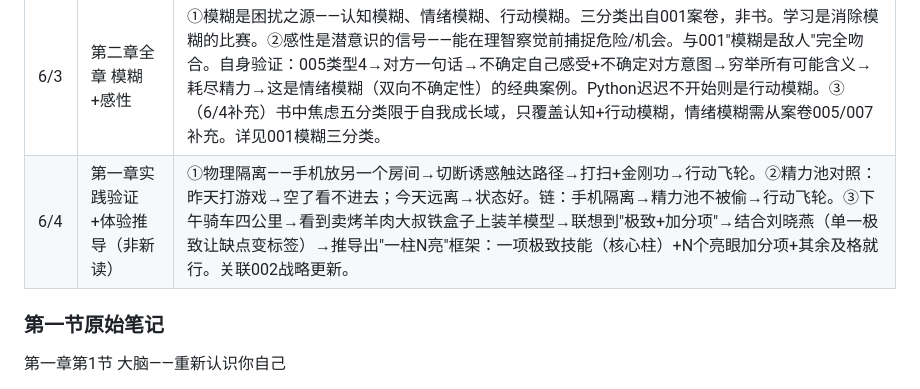
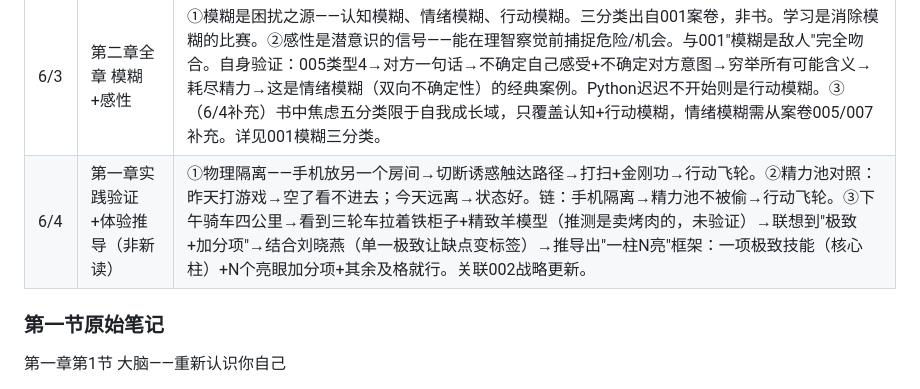
Before and after one commit to tokens-001/case-analyzer, a Markdown page: 认知觉醒-阅读计划.md, the part around the change. Rendered like a GitHub page.

```diff
--- a/认知觉醒-阅读计划.md
+++ b/认知觉醒-阅读计划.md
@@ -29,7 +29,7 @@
 | 6/1 | 第一章第1节 大脑 | 事后合理化是常态；更深的一层——有时连借口都跳过，直接放纵，理智根本来不及启动 |
 | 6/2 | 第一章第2-3节 焦虑+耐心 | ①焦虑五种全中（完成/定位/选择/环境/难度），根源是想同时做很多事+急于看到效果。②耐心不是忍受无趣，是延迟满足。获得耐心的路径：认清复利曲线（前期缓慢→拐点后飞升）→在舒适区边缘成长→记住改变量>行动量>思考量>学习量。最高级方法：在困难中感受乐趣。自身验证：在007二级维持期中，选择不催促不提前退出，立足长远而非短期效果——这是目前离"耐心"体感最近的一次实践。③（6/4补充）此五种焦虑限于自我成长域——定位+选择是认知模糊的细化，完成+环境+难度是行动模糊的细化。情绪模糊属于人际域，书中未覆盖。详见001模糊三分类。 |
 | 6/3 | 第二章全章 模糊+感性 | ①模糊是困扰之源——认知模糊、情绪模糊、行动模糊。三分类出自001案卷，非书。学习是消除模糊的比赛。②感性是潜意识的信号——能在理智察觉前捕捉危险/机会。与001"模糊是敌人"完全吻合。自身验证：005类型4→对方一句话→不确定自己感受+不确定对方意图→穷举所有可能含义→耗尽精力→这是情绪模糊（双向不确定性）的经典案例。Python迟迟不开始则是行动模糊。③（6/4补充）书中焦虑五分类限于自我成长域，只覆盖认知+行动模糊，情绪模糊需从案卷005/007补充。详见001模糊三分类。 |
-| 6/4 | 第一章实践验证+体验推导（非新读） | ①物理隔离——手机放另一个房间→切断诱惑触达路径→打扫+金刚功→行动飞轮。②精力池对照：昨天打游戏→空了看不进去；今天远离→状态好。链：手机隔离→精力池不被偷→行动飞轮。③下午骑车四公里→看到卖烤羊肉大叔铁盒子上装羊模型→联想到"极致+加分项"→结合刘晓燕（单一极致让缺点变标签）→推导出"一柱N亮"框架：一项极致技能（核心柱）+N个亮眼加分项+其余及格就行。关联002战略更新。 |
+| 6/4 | 第一章实践验证+体验推导（非新读） | ①物理隔离——手机放另一个房间→切断诱惑触达路径→打扫+金刚功→行动飞轮。②精力池对照：昨天打游戏→空了看不进去；今天远离→状态好。链：手机隔离→精力池不被偷→行动飞轮。③下午骑车四公里→看到三轮车拉着铁柜子+精致羊模型（推测是卖烤肉的，未验证）→联想到"极致+加分项"→结合刘晓燕（单一极致让缺点变标签）→推导出"一柱N亮"框架：一项极致技能（核心柱）+N个亮眼加分项+其余及格就行。关联002战略更新。 |
 
 ### 第一节原始笔记
 第一章第1节 大脑——重新认识你自己
```
Also changed, not shown: knowledge/002-AI时代个人生存与变现核心战略.md (+1 -1 lines), sessions/2026-06-04.md (+1 -1 lines).
